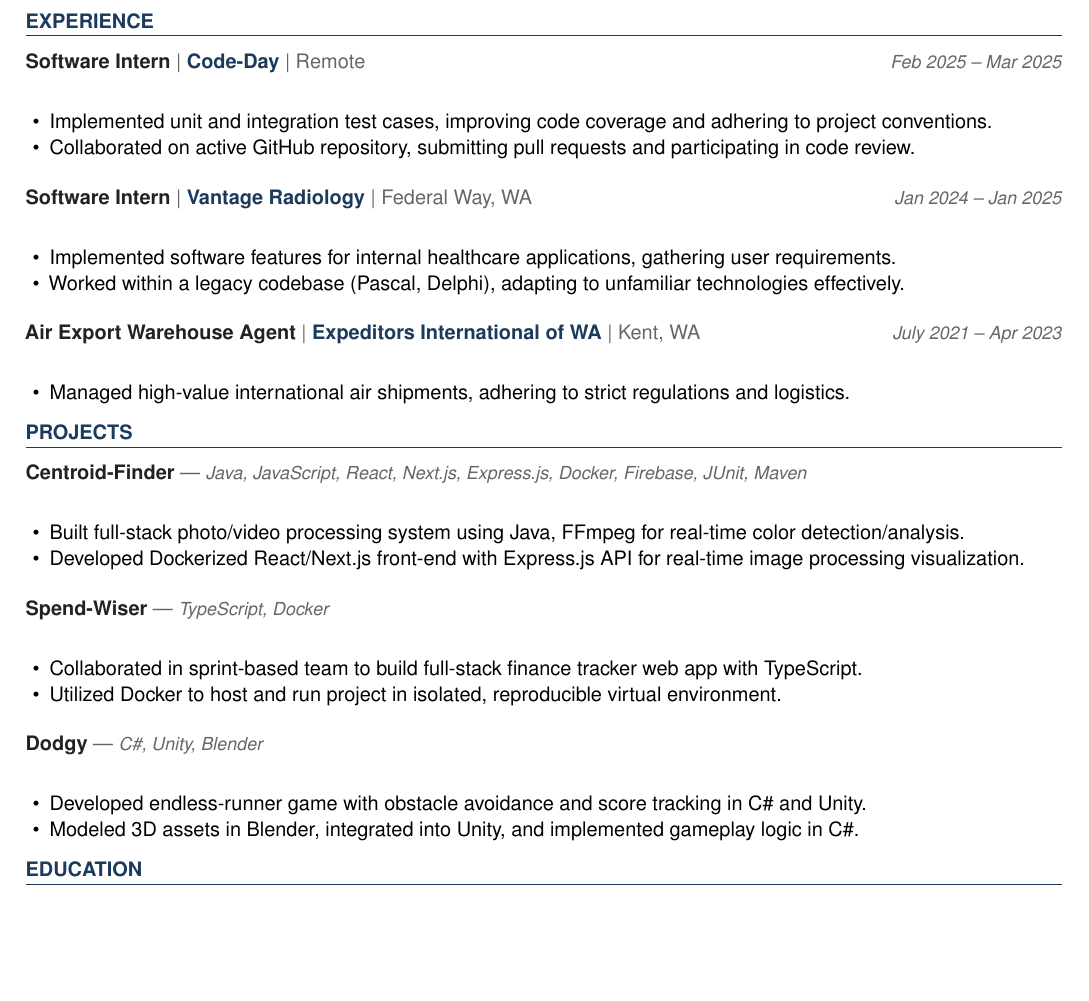
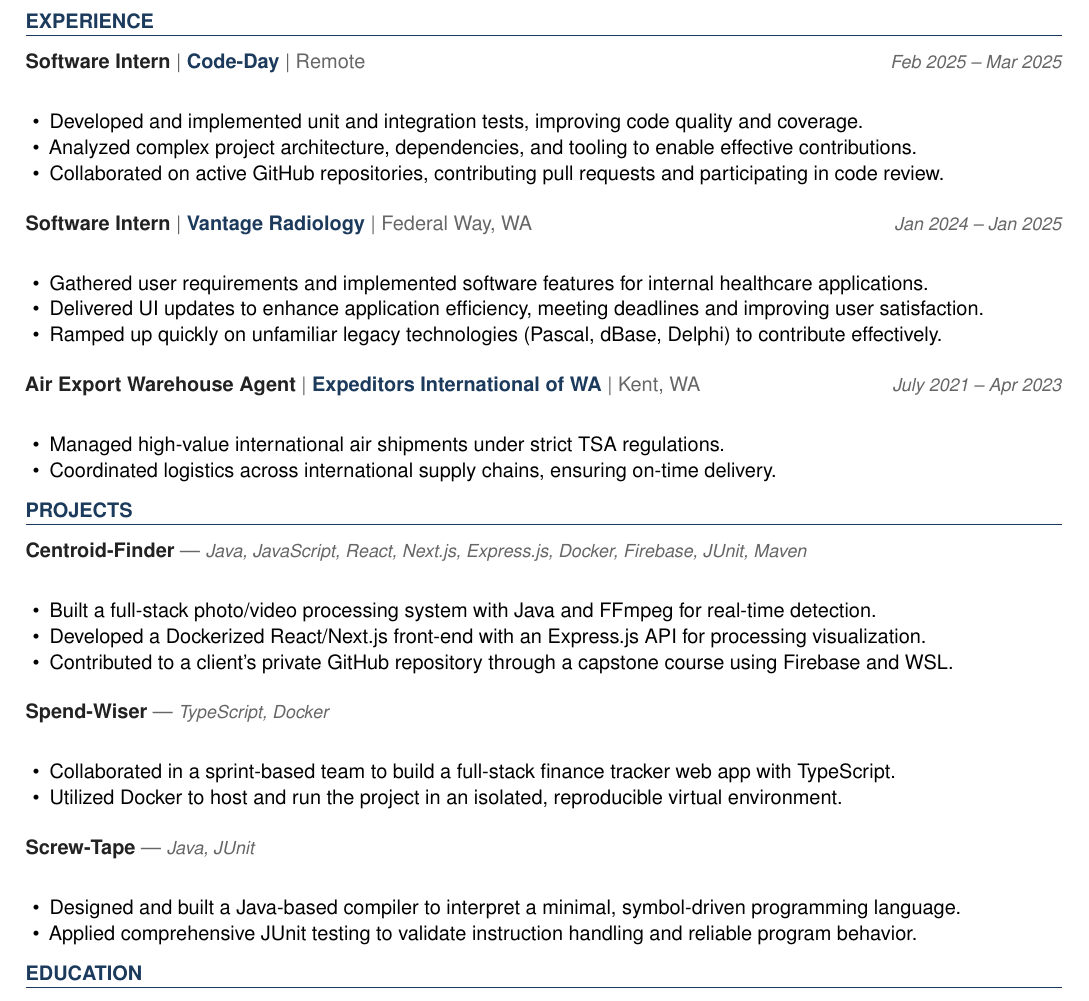
Before and after one commit to timmyd4/apply-agent, a LaTeX document (output/Tim_Williams_StokeSpace_Sprint_2027_Internship_-_Software_2026-05-14.tex): part of the page, cut so that both start at the same text, the shorter picture padded with empty space. Compiled offline with pdfLaTeX.

Commit message:
Stoke_Space-atempt2

```diff
--- a/output/Tim_Williams_StokeSpace_Sprint_2027_Internship_-_Software_2026-05-14.tex
+++ b/output/Tim_Williams_StokeSpace_Sprint_2027_Internship_-_Software_2026-05-14.tex
@@ -112,19 +115,22 @@
 
 \jobhead{Software Intern}{Code-Day}{Remote}{Feb 2025 – Mar 2025}
 \begin{itemize}
-  \item Implemented unit and integration test cases, improving code coverage and adhering to project conventions.
-  \item Collaborated on active GitHub repository, submitting pull requests and participating in code review.
+  \item Developed and implemented unit and integration tests, improving code quality and coverage.
+  \item Analyzed complex project architecture, dependencies, and tooling to enable effective contributions.
+  \item Collaborated on active GitHub repositories, contributing pull requests and participating in code review.
 \end{itemize}
 
 \jobhead{Software Intern}{Vantage Radiology}{Federal Way, WA}{Jan 2024 – Jan 2025}
 \begin{itemize}
-  \item Implemented software features for internal healthcare applications, gathering user requirements.
-  \item Worked within a legacy codebase (Pascal, Delphi), adapting to unfamiliar technologies effectively.
+  \item Gathered user requirements and implemented software features for internal healthcare applications.
+  \item Delivered UI updates to enhance application efficiency, meeting deadlines and improving user satisfaction.
+  \item Ramped up quickly on unfamiliar legacy technologies (Pascal, dBase, Delphi) to contribute effectively.
 \end{itemize}
 
 \jobhead{Air Export Warehouse Agent}{Expeditors International of WA}{Kent, WA}{July 2021 – Apr 2023}
 \begin{itemize}
-  \item Managed high-value international air shipments, adhering to strict regulations and logistics.
+  \item Managed high-value international air shipments under strict TSA regulations.
+  \item Coordinated logistics across international supply chains, ensuring on-time delivery.
 \end{itemize}
 
 % ── PROJECTS ──────────────────────────────────────────────────────────────────
@@ -132,20 +138,21 @@
 
 \projhead{Centroid-Finder}{https://github.com/xavierb117/centroid-finder}{Java, JavaScript, React, Next.js, Express.js, Docker, Firebase, JUnit, Maven}
 \begin{itemize}
-  \item Built full-stack photo/video processing system using Java, FFmpeg for real-time color detection/analysis.
-  \item Developed Dockerized React/Next.js front-end with Express.js API for real-time image processing visualization.
+  \item Built a full-stack photo/video processing system with Java and FFmpeg for real-time detection.
+  \item Developed a Dockerized React/Next.js front-end with an Express.js API for processing visualization.
+  \item Contributed to a client's private GitHub repository through a capstone course using Firebase and WSL.
 \end{itemize}
 
 \projhead{Spend-Wiser}{https://github.com/JesseChum/w26-sdev372-spendwiser-finance-tracker}{TypeScript, Docker}
 \begin{itemize}
-  \item Collaborated in sprint-based team to build full-stack finance tracker web app with TypeScript.
-  \item Utilized Docker to host and run project in isolated, reproducible virtual environment.
+  \item Collaborated in a sprint-based team to build a full-stack finance tracker web app with TypeScript.
+  \item Utilized Docker to host and run the project in an isolated, reproducible virtual environment.
 \end{itemize}
 
-\projhead{Dodgy}{https://timyd.itch.io/dodgy}{C\#, Unity, Blender}
+\projhead{Screw-Tape}{https://github.com/timmyd4/screwtape}{Java, JUnit}
 \begin{itemize}
-  \item Developed endless-runner game with obstacle avoidance and score tracking in C\# and Unity.
-  \item Modeled 3D assets in Blender, integrated into Unity, and implemented gameplay logic in C\#.
+  \item Designed and built a Java-based compiler to interpret a minimal, symbol-driven programming language.
+  \item Applied comprehensive JUnit testing to validate instruction handling and reliable program behavior.
 \end{itemize}
 
 % ── EDUCATION ─────────────────────────────────────────────────────────────────
```
Also changed, not shown: instructions.md (+4 -4 lines), output/Tim_Williams_StokeSpace_Sprint_2027_Internship_-_Software_CoverLetter_2026-05-14.tex (+1 -1 lines), output/Tim_Williams_StokeSpace_Sprint_2027_Internship_-_Software_2026-05-14.tex (3 more changed lines).
